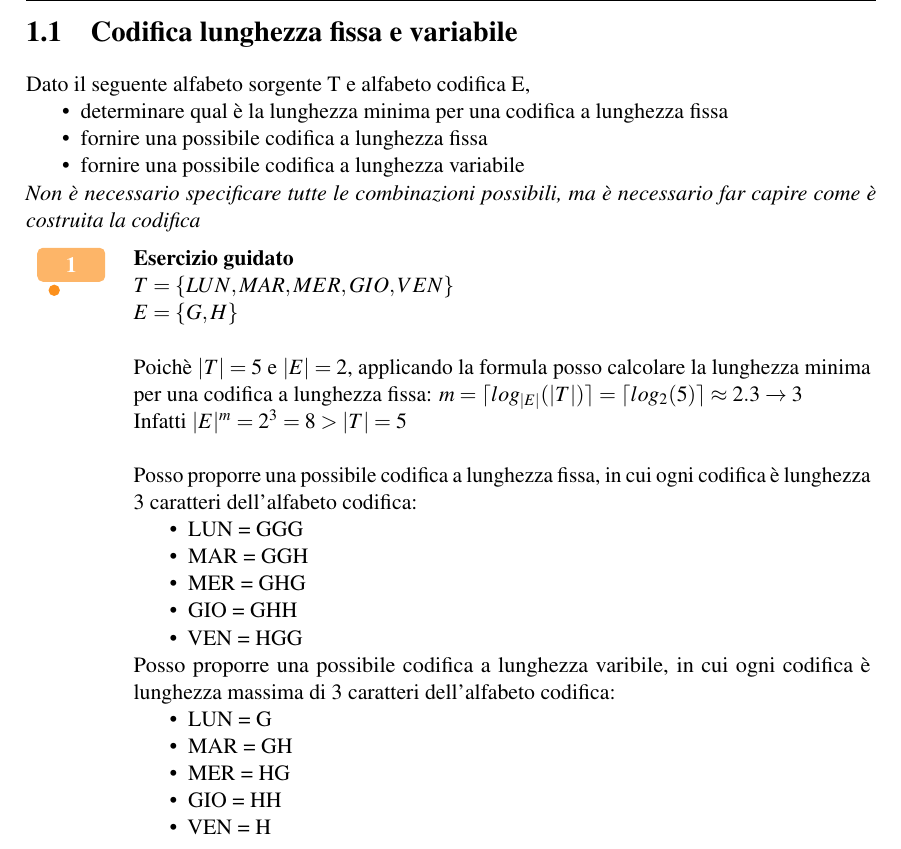
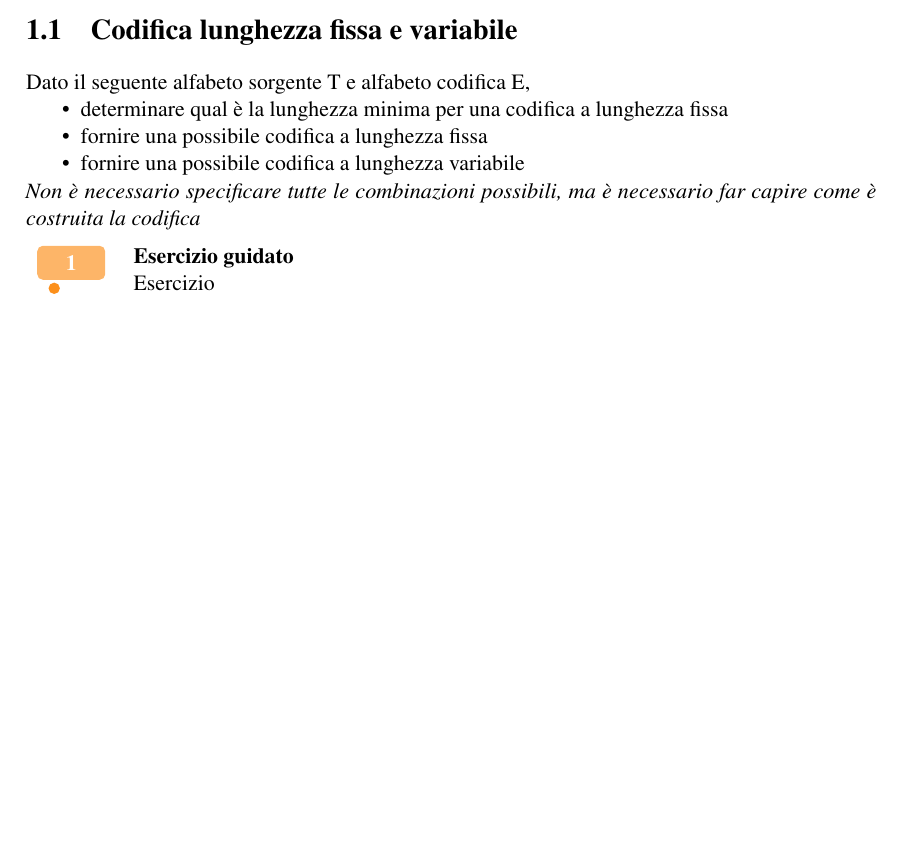
Before and after one commit to Basilio02/Eserciziario, a LaTeX book (INFO - 3 info/INFO - 3 info.tex): part of page 8 of 20, cut so that both start at the same text, the shorter picture padded with empty space. Compiled offline with pdfLaTeX.

Commit message:
Prepare for solutions

```diff
--- a/INFO - 3 info/INFO - 3 info.tex
+++ b/INFO - 3 info/INFO - 3 info.tex
@@ -87,32 +93,13 @@ Dato il seguente alfabeto sorgente T e alfabeto codifica E,
 \begin{esercizio}[1]
     \textbf{Esercizio guidato}
 
-    $T = \{ LUN, MAR, MER, GIO, VEN \} $
+    Esercizio
 
-    $E = \{ G, H \} $ \\
+    \ifsoluzioni
+        \solution
 
-    Poichè $|T| = 5$ e $|E| = 2$, applicando la formula posso calcolare la lunghezza minima per una codifica a lunghezza fissa:
-        $m = \lceil log_{|E|}{(|T|)} \rceil = \lceil log_2{(5)} \rceil \approx 2.3 \xrightarrow{} 3$
-
-    Infatti  $|E|^{m} = 2^3 = 8 > |T| = 5$ \\
-
-    Posso proporre una possibile codifica a lunghezza fissa, in cui ogni codifica è lunghezza 3 caratteri dell'alfabeto codifica:
-    \begin{itemize}
-        \item LUN = GGG
-        \item MAR = GGH
-        \item MER = GHG
-        \item GIO = GHH
-        \item VEN = HGG
-    \end{itemize}
-
-    Posso proporre una possibile codifica a lunghezza varibile, in cui ogni codifica è lunghezza massima di 3 caratteri dell'alfabeto codifica:
-    \begin{itemize}
-        \item LUN = G
-        \item MAR = GH
-        \item MER = HG
-        \item GIO = HH
-        \item VEN = H
-    \end{itemize}
+        ECCO LA SOLUZIONE
+    \fi
 \end{esercizio}
 
 \newpage
```
Also changed, not shown: INFO - 3 info/INFO - 3 info.tex (8 more changed lines), 1 other file.
